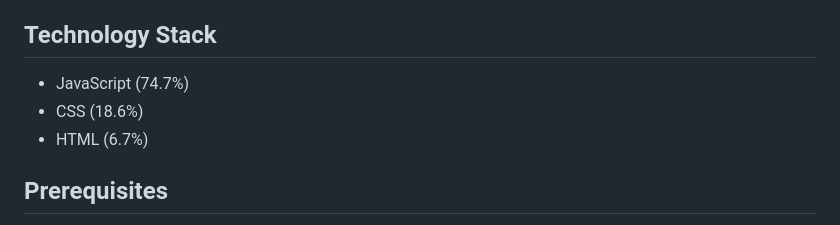
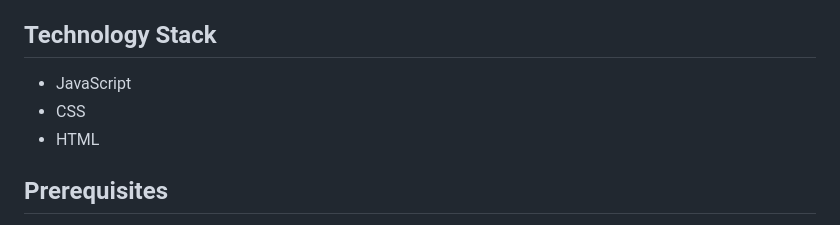
Before and after one commit to Cleoven-Calderon/JS-LearnRooms, a Markdown page: README.md, the part around the change. Drawn GitHub-style.

```diff
--- a/README.md
+++ b/README.md
@@ -35,9 +35,9 @@ JS-LearnRooms/
 
 ## Technology Stack
 
-- JavaScript (74.7%)
-- CSS (18.6%)
-- HTML (6.7%)
+- JavaScript
+- CSS
+- HTML
 
 ## Prerequisites
 
```
